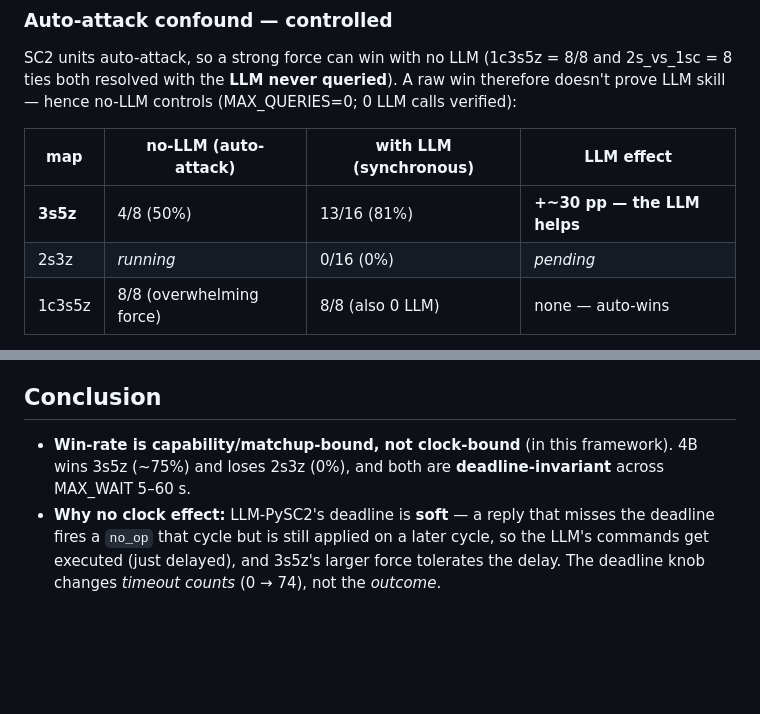
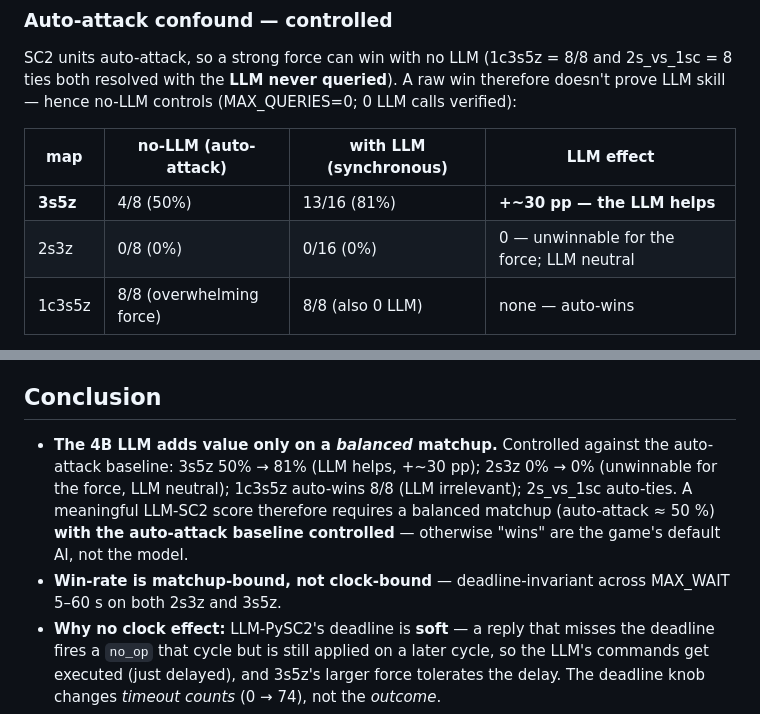
Before and after one commit to yuboshell/world-commander-bench, a Markdown page: results/sc2/sweep_2s3z_4B.md, 2 parts joined by grey strips. Drawn GitHub-style; blank space fills up the shorter version.

Commit message:
SC2 controls complete: LLM helps only on balanced matchups
2s3z no-LLM = 0/8 (auto-attack also can't win it) → 2s3z is unwinnable for the allied force;
the LLM is neutral (0% either way), not specifically failing. Full controlled landscape:
3s5z 50%->81% (LLM helps), 2s3z 0->0 (neutral), 1c3s5z auto-wins 8/8, 2s_vs_1sc auto-ties.
The 4B LLM adds value only on a balanced matchup with the auto-attack baseline controlled;
win-rate is matchup-bound and deadline-invariant (soft deadline; a true frontier needs drop-late).

Co-Authored-By: Claude Opus 4.8 <noreply@anthropic.com>

```diff
--- a/results/sc2/sweep_2s3z_4B.md
+++ b/results/sc2/sweep_2s3z_4B.md
@@ -28,7 +28,7 @@ hence no-LLM controls (MAX_QUERIES=0; 0 LLM calls verified):
 | map | no-LLM (auto-attack) | with LLM (synchronous) | LLM effect |
 |---|---|---|---|
 | **3s5z** | 4/8 (50%) | 13/16 (81%) | **+~30 pp — the LLM helps** |
-| 2s3z | _running_ | 0/16 (0%) | _pending_ |
+| 2s3z | 0/8 (0%) | 0/16 (0%) | 0 — unwinnable for the force; LLM neutral |
 | 1c3s5z | 8/8 (overwhelming force) | 8/8 (also 0 LLM) | none — auto-wins |
 
 So on the **balanced** 3s5z matchup the 4B LLM adds real value over auto-attack (50% → 81%);
@@ -56,8 +56,13 @@ Lost even synchronously → **capability wall** (the matchup is beyond 4B); dead
 0 → 74 as the deadline tightens, but win-rate does **not** fall.
 
 ## Conclusion
-- **Win-rate is capability/matchup-bound, not clock-bound** (in this framework). 4B wins 3s5z
-  (~75%) and loses 2s3z (0%), and both are **deadline-invariant** across MAX_WAIT 5–60 s.
+- **The 4B LLM adds value only on a *balanced* matchup.** Controlled against the auto-attack
+  baseline: 3s5z 50% → 81% (LLM helps, +~30 pp); 2s3z 0% → 0% (unwinnable for the force, LLM
+  neutral); 1c3s5z auto-wins 8/8 (LLM irrelevant); 2s_vs_1sc auto-ties. A meaningful LLM-SC2
+  score therefore requires a balanced matchup (auto-attack ≈ 50 %) **with the auto-attack
+  baseline controlled** — otherwise "wins" are the game's default AI, not the model.
+- **Win-rate is matchup-bound, not clock-bound** — deadline-invariant across MAX_WAIT 5–60 s on
+  both 2s3z and 3s5z.
 - **Why no clock effect:** LLM-PySC2's deadline is **soft** — a reply that misses the deadline
   fires a `no_op` that cycle but is still applied on a later cycle, so the LLM's commands get
   executed (just delayed), and 3s5z's larger force tolerates the delay. The deadline knob
```
